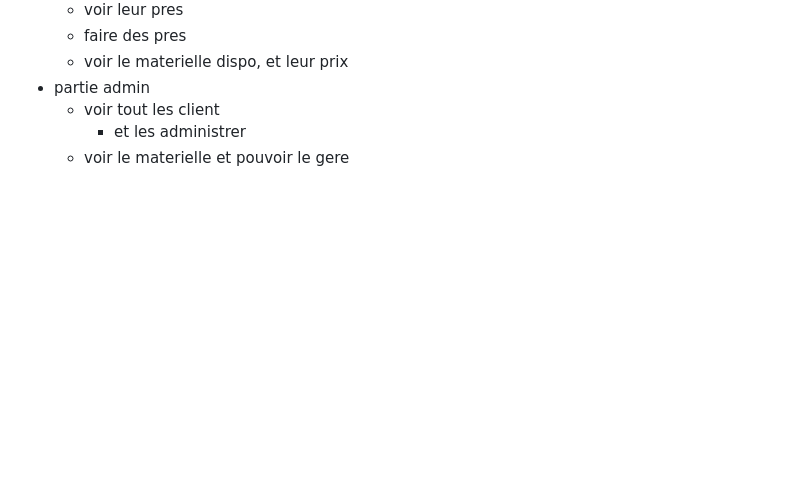
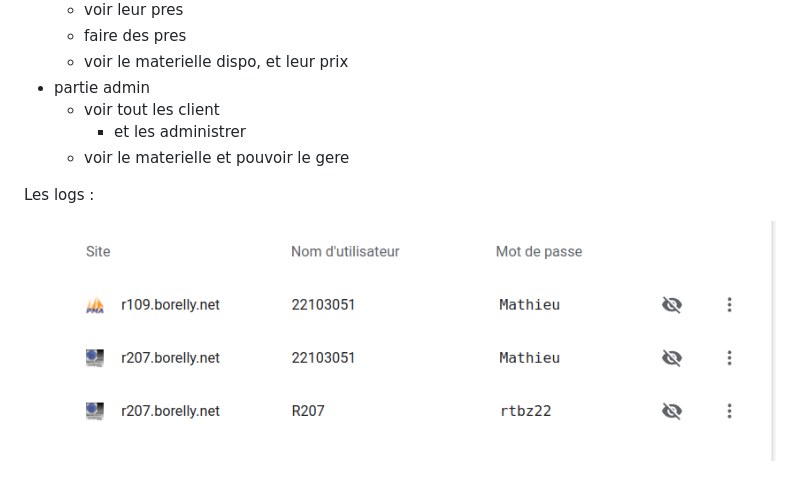
Before and after one commit to mathieu-iut-beziers/SAE23, a Markdown page: README.md, the part around the change. GitHub-like rendering; pictures changed too: Capture d’écran du 2022-05-16 11-42-27.png (added); blank space fills up the shorter version.

Commit message:
ajoue des log

```diff
--- a/README.md
+++ b/README.md
@@ -45,3 +45,7 @@ Sur le site :
   - voir tout les client
     - et les administrer
   - voir le materielle et pouvoir le gere
+
+Les logs :
+
+![clog](Capture%20d’écran%20du%202022-05-16%2011-42-27.png)
```
